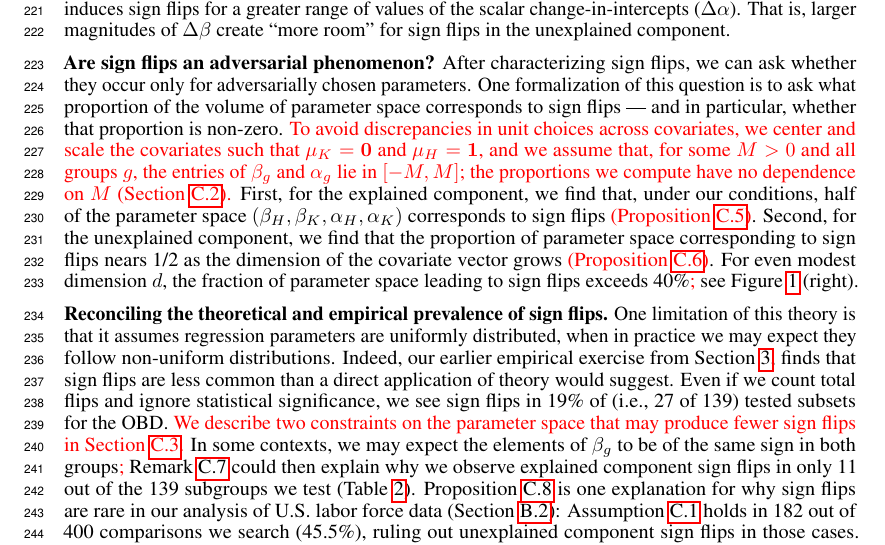
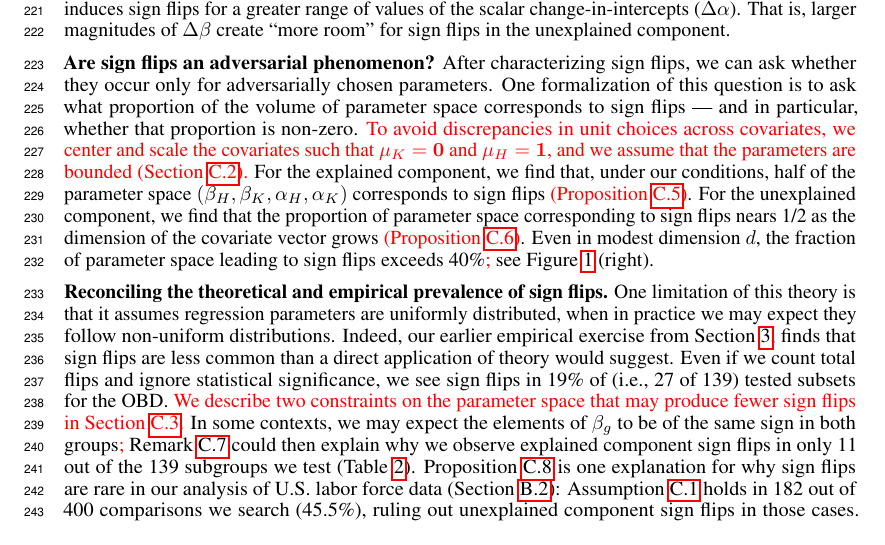
Before and after one commit to manuelquinteroc/OBD_AISTATS27, a LaTeX paper (neurips2026/workshop submission/submission_tae.tex, which reads neurips2026/workshop submission/Sections/05_sign_reversal.tex): part of page 6 of 28, cut so that both start at the same text. Compiled offline with pdfLaTeX.

Commit message:
Small edits to description of theory

```diff
--- a/neurips2026/workshop submission/Sections/05_sign_reversal.tex
+++ b/neurips2026/workshop submission/Sections/05_sign_reversal.tex
@@ -43,10 +43,10 @@ That is, larger magnitudes of \( \Delta \beta \) create ``more room'' for sign f
 \textbf{Are sign flips an adversarial phenomenon?}
 After characterizing sign flips, we can ask whether they occur only for adversarially chosen parameters.
 One formalization of this question is to ask what proportion of the volume of parameter space corresponds to sign flips --- and in particular, whether that proportion is non-zero.
-\textcolor{red}{To avoid discrepancies in unit choices across covariates, we center and scale the covariates such that $\mu_K = \mathbf{0}$ and $\mu_H = \mathbf{1}$, and we assume that, for some $M > 0$ and all groups $g$, the entries of $\beta_g$ and $\alpha_g$ lie in $[-M,M]$; the proportions we compute have no dependence on $M$ (\cref{sec:sign_flip_fraction}).}
-First, for the explained component, we find that, under our conditions, half of the parameter space $(\beta_H, \beta_K, \alpha_H, \alpha_K)$ corresponds to sign flips \textcolor{red}{(\cref{prop:explained_fraction})}.
-Second, for the unexplained component, we find that the proportion of parameter space corresponding to sign flips nears 1/2 as the dimension of the covariate vector grows \textcolor{red}{(\cref{prop:unexplained_fraction})}.
-For even modest dimension $d$, the fraction of parameter space leading to sign flips exceeds 40\%\textcolor{red}{;} see \cref{fig:sign_flip_overview} (right).
+\textcolor{red}{To avoid discrepancies in unit choices across covariates, we center and scale the covariates such that $\mu_K = \mathbf{0}$ and $\mu_H = \mathbf{1}$, and we assume that the parameters are bounded (\cref{sec:sign_flip_fraction}).}
+For the explained component, we find that, under our conditions, half of the parameter space $(\beta_H, \beta_K, \alpha_H, \alpha_K)$ corresponds to sign flips \textcolor{red}{(\cref{prop:explained_fraction})}.
+For the unexplained component, we find that the proportion of parameter space corresponding to sign flips nears 1/2 as the dimension of the covariate vector grows \textcolor{red}{(\cref{prop:unexplained_fraction})}.
+Even in modest dimension $d$, the fraction of parameter space leading to sign flips exceeds 40\%\textcolor{red}{;} see \cref{fig:sign_flip_overview} (right).
 
 \textbf{Reconciling the theoretical and empirical prevalence of sign flips.}
 One limitation of this theory is that it assumes regression parameters are uniformly distributed, when in practice we may expect they follow non-uniform distributions.
```
